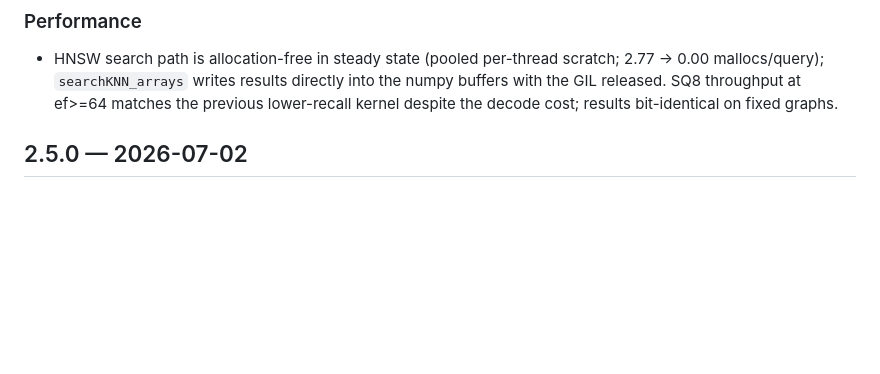
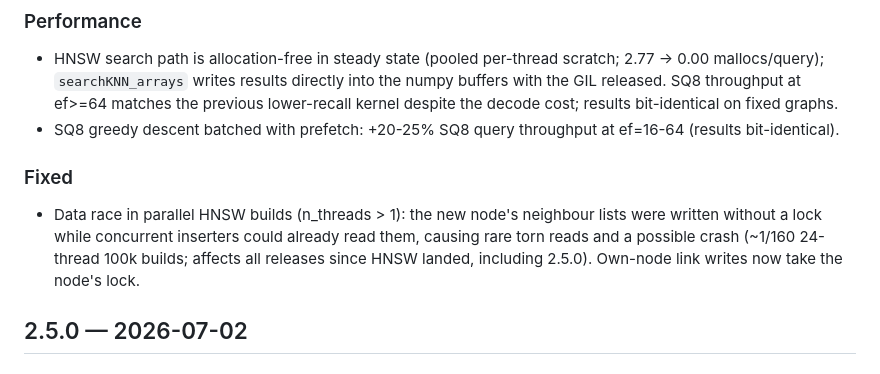
Before and after one commit to pablocael/pynear, a Markdown page: CHANGELOG.md, the part around the change. Rendered like a GitHub page; blank space fills up the shorter version.

Commit message:
docs: changelog entries for SQ8 descent batching and parallel-build race fix

```diff
--- a/CHANGELOG.md
+++ b/CHANGELOG.md
@@ -18,6 +18,15 @@ All notable changes to PyNear are documented in this file. Versioning follows
   directly into the numpy buffers with the GIL released. SQ8 throughput
   at ef>=64 matches the previous lower-recall kernel despite the decode
   cost; results bit-identical on fixed graphs.
+- SQ8 greedy descent batched with prefetch: +20-25% SQ8 query throughput
+  at ef=16-64 (results bit-identical).
+
+### Fixed
+- Data race in parallel HNSW builds (n_threads > 1): the new node's
+  neighbour lists were written without a lock while concurrent inserters
+  could already read them, causing rare torn reads and a possible crash
+  (~1/160 24-thread 100k builds; affects all releases since HNSW landed,
+  including 2.5.0). Own-node link writes now take the node's lock.
 
 ## 2.5.0 — 2026-07-02
 
```
